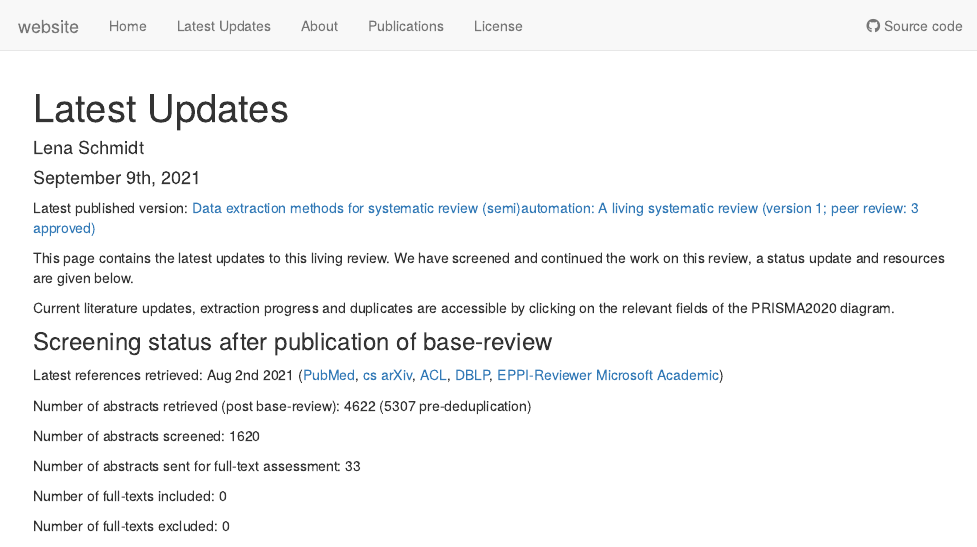
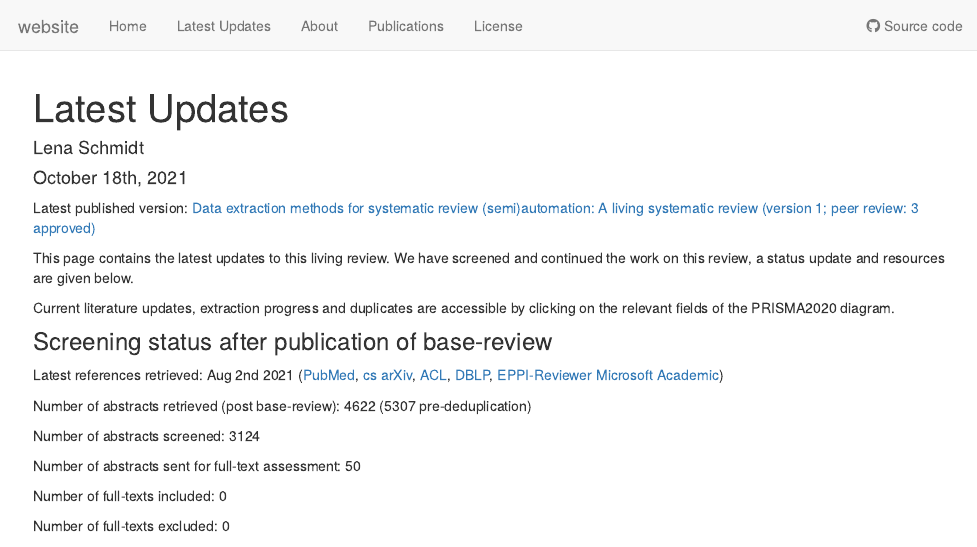
Before and after one commit to L-ENA/living_review_data_extraction, an R Markdown document (analysis/LatestUpdates.Rmd): the page in a window 1100 px wide, from its top. Rendered offline with R 4.5, knitr and Pandoc, with nearby package versions; drawn as R Markdown's standard HTML page in place of the format the file asks for; some code elsewhere in the file could not run offline.

Commit message:
Update of the <LatestUpdates> page, Updated at 2021-10-18 12:33:15

```diff
--- a/analysis/LatestUpdates.Rmd
+++ b/analysis/LatestUpdates.Rmd
@@ -1,7 +1,7 @@
 ---
 title: "Latest Updates"
 author: "Lena Schmidt"
-date: "September 9th, 2021"
+date: "October 18th, 2021"
 output: workflowr::wflow_html
 editor_options:
   chunk_output_type: console
@@ -21,9 +21,9 @@ Number of abstracts retrieved (post base-review): 4622 (5307 pre-deduplication)
 
 
 
-Number of abstracts screened: 1620
+Number of abstracts screened: 3124
 
-Number of abstracts sent for full-text assessment: 33
+Number of abstracts sent for full-text assessment: 50
 
 
 Number of full-texts included: 0
```
